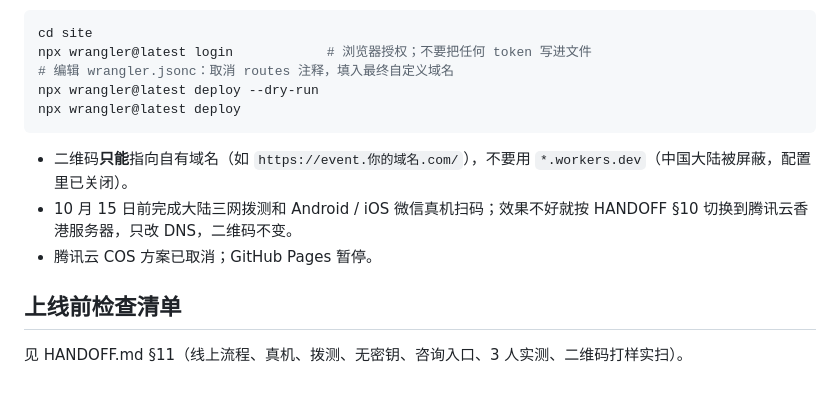
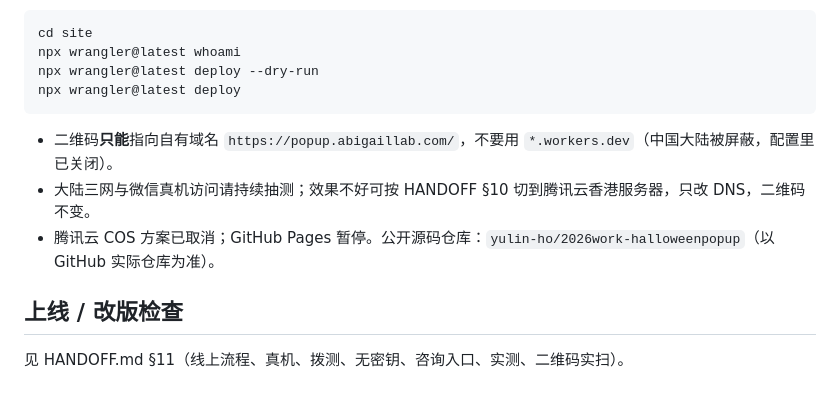
Before and after one commit to yulin-ho/2026work-halloweenpopup, a Markdown page: README.md, the part around one of its changes. Drawn GitHub-style.

````diff
--- a/README.md
+++ b/README.md
@@ -54,16 +73,15 @@ cd site && npx wrangler@latest dev                 # http://localhost:8787
 
 ```bash
 cd site
-npx wrangler@latest login            # 浏览器授权；不要把任何 token 写进文件
-# 编辑 wrangler.jsonc：取消 routes 注释，填入最终自定义域名
+npx wrangler@latest whoami
 npx wrangler@latest deploy --dry-run
 npx wrangler@latest deploy
 ```
 
-- 二维码**只能**指向自有域名（如 `https://event.你的域名.com/`），不要用 `*.workers.dev`（中国大陆被屏蔽，配置里已关闭）。
-- 10 月 15 日前完成大陆三网拨测和 Android / iOS 微信真机扫码；效果不好就按 HANDOFF §10 切换到腾讯云香港服务器，只改 DNS，二维码不变。
-- 腾讯云 COS 方案已取消；GitHub Pages 暂停。
+- 二维码**只能**指向自有域名 `https://popup.abigaillab.com/`，不要用 `*.workers.dev`（中国大陆被屏蔽，配置里已关闭）。
+- 大陆三网与微信真机访问请持续抽测；效果不好可按 HANDOFF §10 切到腾讯云香港服务器，只改 DNS，二维码不变。
+- 腾讯云 COS 方案已取消；GitHub Pages 暂停。公开源码仓库：`yulin-ho/2026work-halloweenpopup`（以 GitHub 实际仓库为准）。
 
-## 上线前检查清单
+## 上线 / 改版检查
 
-见 HANDOFF.md §11（线上流程、真机、拨测、无密钥、咨询入口、3 人实测、二维码打样实扫）。
+见 HANDOFF.md §11（线上流程、真机、拨测、无密钥、咨询入口、实测、二维码实扫）。
````
Also changed, not shown: other parts of README.md (+44 -25 lines), HANDOFF.md (+44 -44 lines).
